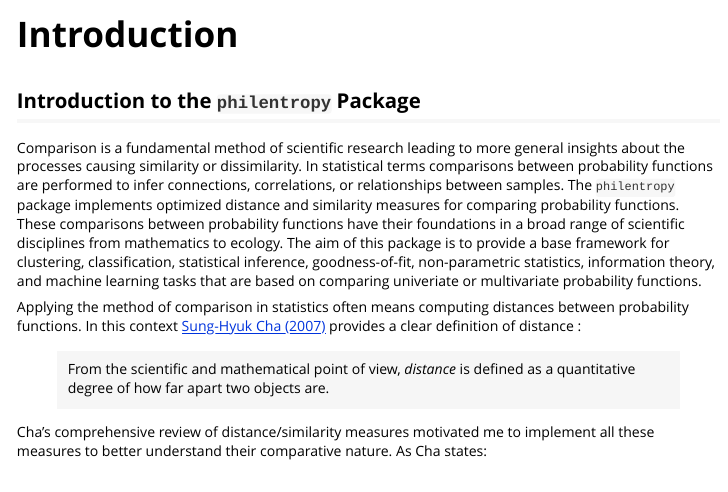
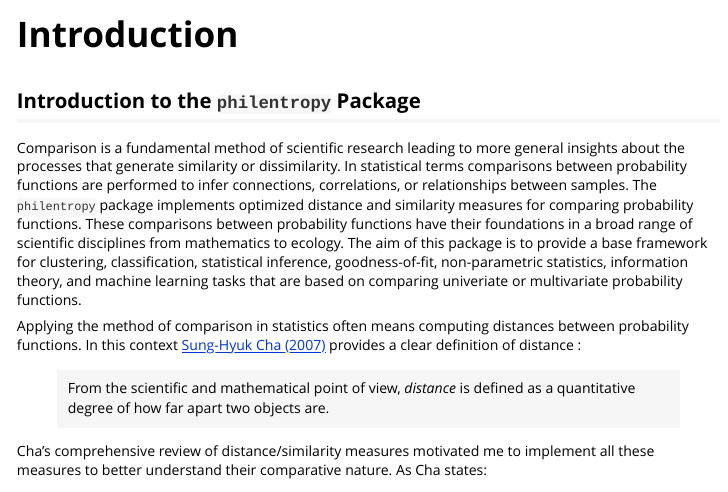
Before and after one commit to drostlab/philentropy, an R Markdown document (vignettes/Introduction.Rmd): the page in a window 1100 px wide, from its top. Rendered offline with R 4.5, knitr and Pandoc, with nearby package versions.

Commit message:
update Intro vignette

```diff
--- a/vignettes/Introduction.Rmd
+++ b/vignettes/Introduction.Rmd
@@ -9,7 +9,7 @@ vignette: >
 
 ## Introduction to the `philentropy` Package
 
-Comparison is a fundamental method of scientific research leading to more general insights about the processes causing similarity or dissimilarity. In statistical terms comparisons between probability functions are performed to infer connections, correlations, or relationships between samples. The `philentropy` package implements optimized distance and similarity measures for comparing probability functions. These comparisons between probability functions have their foundations in a broad range of scientific disciplines from mathematics to ecology. The aim of this package is to provide a base framework for clustering, classification, statistical inference, goodness-of-fit, non-parametric statistics, information theory, and machine learning tasks that are based on comparing univeriate or multivariate probability functions.
+Comparison is a fundamental method of scientific research leading to more general insights about the processes that generate similarity or dissimilarity. In statistical terms comparisons between probability functions are performed to infer connections, correlations, or relationships between samples. The `philentropy` package implements optimized distance and similarity measures for comparing probability functions. These comparisons between probability functions have their foundations in a broad range of scientific disciplines from mathematics to ecology. The aim of this package is to provide a base framework for clustering, classification, statistical inference, goodness-of-fit, non-parametric statistics, information theory, and machine learning tasks that are based on comparing univeriate or multivariate probability functions.
 
 Applying the method of comparison in statistics often means computing distances between probability functions. In this context [Sung-Hyuk Cha (2007)](http://csis.pace.edu/ctappert/dps/d861-12/session4-p2.pdf) provides a clear definition of distance :
 
```
